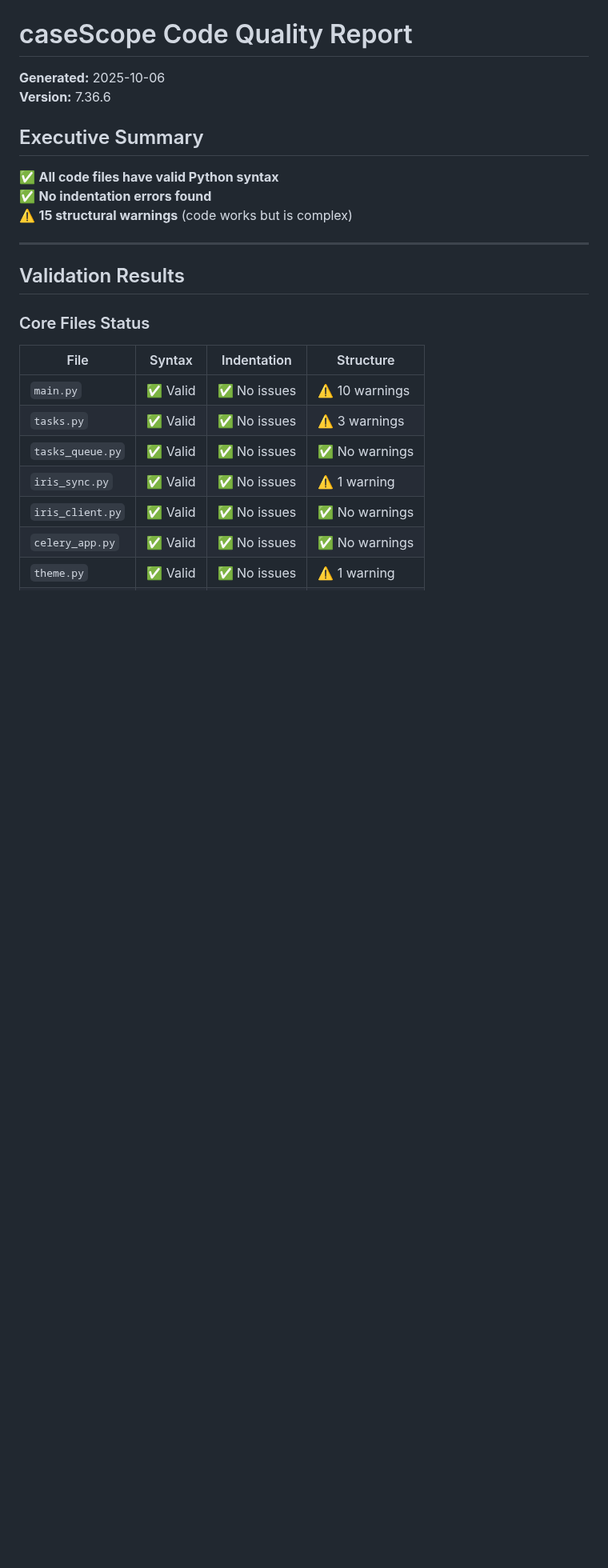
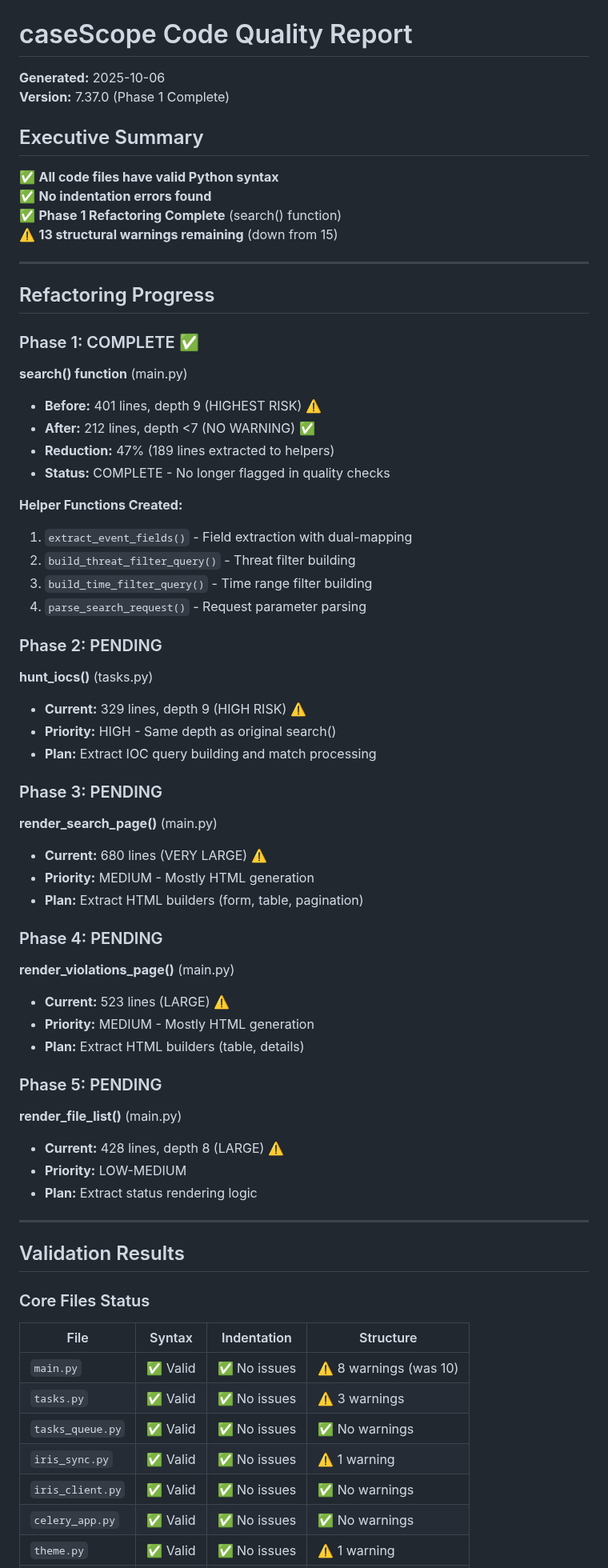
Before and after one commit to JustinTDCT/caseScope7, a Markdown page: CODE_QUALITY.md, the part around the change. Shown at 80% size. Rendered like a GitHub page; blank space fills up the shorter version.

Commit message:
docs: Update CODE_QUALITY.md with Phase 1 results
Phase 1 Complete:
- search() function: 401→212 lines (47% reduction)
- Warnings reduced: 15→13 (2 eliminated)
- main.py warnings: 10→8

Remaining Phases:
- Phase 2: hunt_iocs() (329 lines, depth 9) - HIGH PRIORITY
- Phase 3: render_search_page() (680 lines) - MEDIUM
- Phase 4: render_violations_page() (523 lines) - MEDIUM
- Phase 5: render_file_list() (428 lines) - LOW-MEDIUM

```diff
--- a/CODE_QUALITY.md
+++ b/CODE_QUALITY.md
@@ -1,13 +1,55 @@
 # caseScope Code Quality Report
 
 **Generated:** 2025-10-06
-**Version:** 7.36.6
+**Version:** 7.37.0 (Phase 1 Complete)
 
 ## Executive Summary
 
 ✅ **All code files have valid Python syntax**
 ✅ **No indentation errors found**
-⚠️  **15 structural warnings** (code works but is complex)
+✅ **Phase 1 Refactoring Complete** (search() function)
+⚠️  **13 structural warnings remaining** (down from 15)
+
+---
+
+## Refactoring Progress
+
+### Phase 1: COMPLETE ✅
+**search() function** (main.py)
+- **Before:** 401 lines, depth 9 (HIGHEST RISK) ⚠️
+- **After:** 212 lines, depth <7 (NO WARNING) ✅
+- **Reduction:** 47% (189 lines extracted to helpers)
+- **Status:** COMPLETE - No longer flagged in quality checks
+
+**Helper Functions Created:**
+1. `extract_event_fields()` - Field extraction with dual-mapping
+2. `build_threat_filter_query()` - Threat filter building
+3. `build_time_filter_query()` - Time range filter building
+4. `parse_search_request()` - Request parameter parsing
+
+### Phase 2: PENDING
+**hunt_iocs()** (tasks.py)
+- **Current:** 329 lines, depth 9 (HIGH RISK) ⚠️
+- **Priority:** HIGH - Same depth as original search()
+- **Plan:** Extract IOC query building and match processing
+
+### Phase 3: PENDING
+**render_search_page()** (main.py)
+- **Current:** 680 lines (VERY LARGE) ⚠️
+- **Priority:** MEDIUM - Mostly HTML generation
+- **Plan:** Extract HTML builders (form, table, pagination)
+
+### Phase 4: PENDING
+**render_violations_page()** (main.py)
+- **Current:** 523 lines (LARGE) ⚠️
+- **Priority:** MEDIUM - Mostly HTML generation
+- **Plan:** Extract HTML builders (table, details)
+
+### Phase 5: PENDING
+**render_file_list()** (main.py)
+- **Current:** 428 lines, depth 8 (LARGE) ⚠️
+- **Priority:** LOW-MEDIUM
+- **Plan:** Extract status rendering logic
 
 ---
 
@@ -17,7 +59,7 @@
 
 | File | Syntax | Indentation | Structure |
 |------|--------|-------------|-----------|
-| `main.py` | ✅ Valid | ✅ No issues | ⚠️ 10 warnings |
+| `main.py` | ✅ Valid | ✅ No issues | ⚠️ 8 warnings (was 10) |
 | `tasks.py` | ✅ Valid | ✅ No issues | ⚠️ 3 warnings |
 | `tasks_queue.py` | ✅ Valid | ✅ No issues | ✅ No warnings |
 | `iris_sync.py` | ✅ Valid | ✅ No issues | ⚠️ 1 warning |
```
